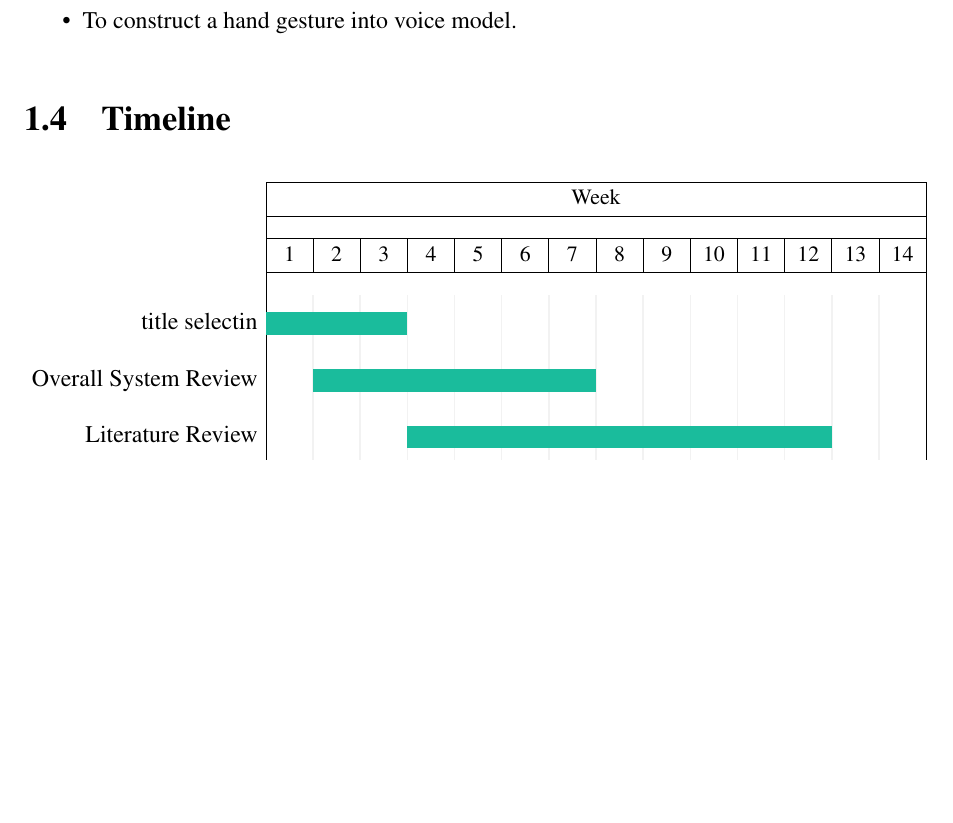
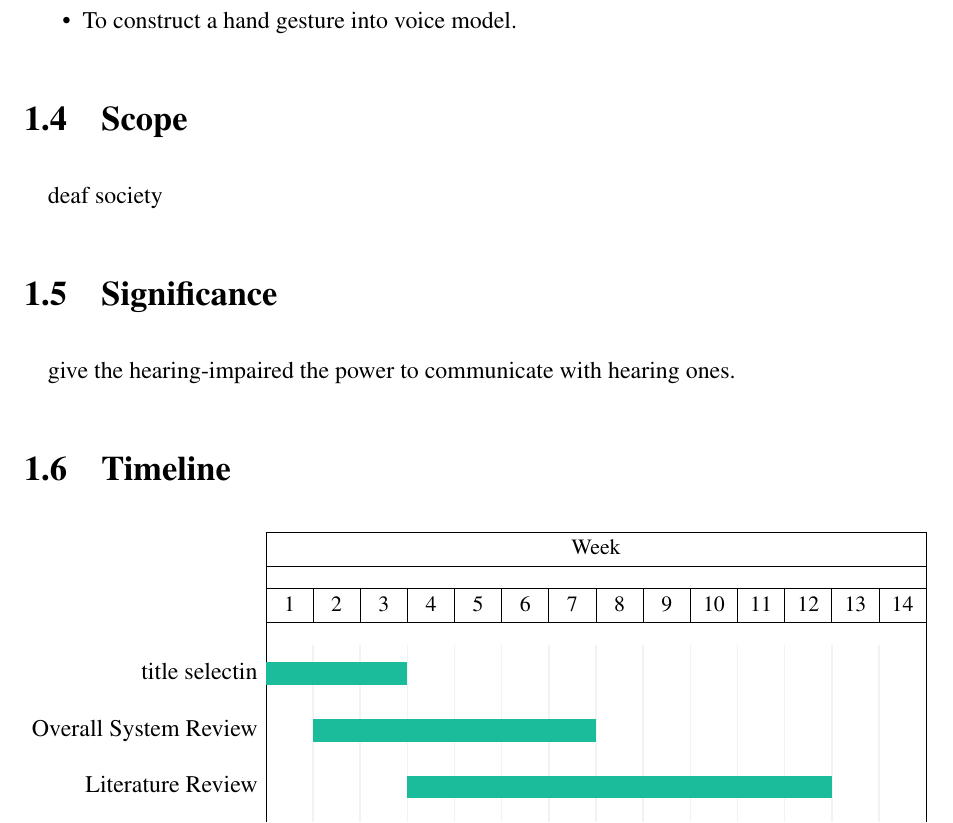
Before and after one commit to Maen1/iium, a LaTeX document (report/report.tex): part of page 4 of 9, cut so that both start at the same text, the shorter picture padded with empty space. Compiled offline with pdfLaTeX.

Commit message:
Scope and Significance

```diff
--- a/report/report.tex
+++ b/report/report.tex
@@ -53,6 +53,13 @@
             \item To develop a new hand gesture into voice algorithm.
             \item To construct a hand gesture into voice model.
         \end{itemize}
+
+        \section{Scope}
+            \paragraph{}
+                deaf society
+        \section{Significance}
+            \paragraph{}
+                give the hearing-impaired the power to communicate with hearing ones.
 
         \section{Timeline}
             \begin{center}
```
Also changed, not shown: report/report.pdf, 5 other files.
